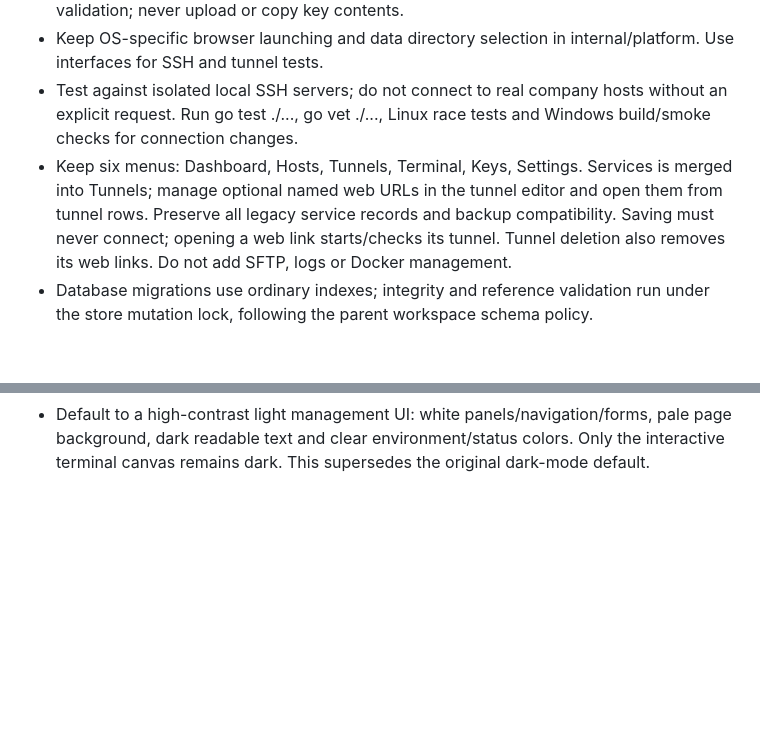
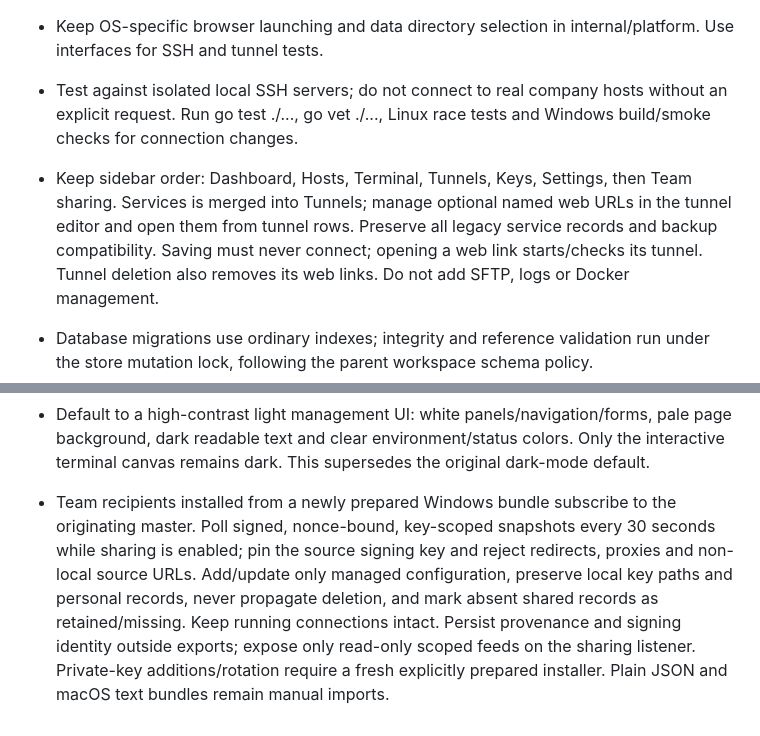
Before and after one commit to qmdch1/Gatedock, a Markdown page: AGENTS.md, 2 parts joined by grey strips. Rendered like a GitHub page; blank space fills up the shorter version.

Commit message:
Add signed master configuration sync with retained records

```diff
--- a/AGENTS.md
+++ b/AGENTS.md
@@ -8,7 +8,7 @@
 - Key registration supports manual paths and a native Windows file picker. Selection returns only the local path, cancellation preserves the field, and saving retains key validation; never upload or copy key contents.
 - Keep OS-specific browser launching and data directory selection in internal/platform. Use interfaces for SSH and tunnel tests.
 - Test against isolated local SSH servers; do not connect to real company hosts without an explicit request. Run go test ./..., go vet ./..., Linux race tests and Windows build/smoke checks for connection changes.
-- Keep six menus: Dashboard, Hosts, Tunnels, Terminal, Keys, Settings. Services is merged into Tunnels; manage optional named web URLs in the tunnel editor and open them from tunnel rows. Preserve all legacy service records and backup compatibility. Saving must never connect; opening a web link starts/checks its tunnel. Tunnel deletion also removes its web links. Do not add SFTP, logs or Docker management.
+- Keep sidebar order: Dashboard, Hosts, Terminal, Tunnels, Keys, Settings, then Team sharing. Services is merged into Tunnels; manage optional named web URLs in the tunnel editor and open them from tunnel rows. Preserve all legacy service records and backup compatibility. Saving must never connect; opening a web link starts/checks its tunnel. Tunnel deletion also removes its web links. Do not add SFTP, logs or Docker management.
 - Database migrations use ordinary indexes; integrity and reference validation run under the store mutation lock, following the parent workspace schema policy.
 - Configuration and SSH files stay local. Export/import must never include key bytes, passwords, SSH file contents or history; exports contain sensitive connection metadata and must be excluded from Git. Import previews additions, preserves conflicting existing records, applies atomically, and never starts connections.
 - Before publishing to the project Git remote, inspect the staged file list and scan for credentials, private keys, local databases, exported configurations, internal endpoints and personal paths. Publish source and sanitized documentation only.
@@ -22,3 +22,5 @@
 - Keep Configuration backup compact: selected filename field, file selection, export, preview and import configuration controls. Preserve local SSH config/known_hosts settings and require successful preview before applying.
 - Limit the backup filename field to 300px and place Preview / Import configuration on a separate row below the file selection and export controls.
 - Default to a high-contrast light management UI: white panels/navigation/forms, pale page background, dark readable text and clear environment/status colors. Only the interactive terminal canvas remains dark. This supersedes the original dark-mode default.
+
+- Team recipients installed from a newly prepared Windows bundle subscribe to the originating master. Poll signed, nonce-bound, key-scoped snapshots every 30 seconds while sharing is enabled; pin the source signing key and reject redirects, proxies and non-local source URLs. Add/update only managed configuration, preserve local key paths and personal records, never propagate deletion, and mark absent shared records as retained/missing. Keep running connections intact. Persist provenance and signing identity outside exports; expose only read-only scoped feeds on the sharing listener. Private-key additions/rotation require a fresh explicitly prepared installer. Plain JSON and macOS text bundles remain manual imports.
```
Also changed, not shown: README.md (+7 -3 lines), docs/images/hosts-configured.jpg, 16 other files.
